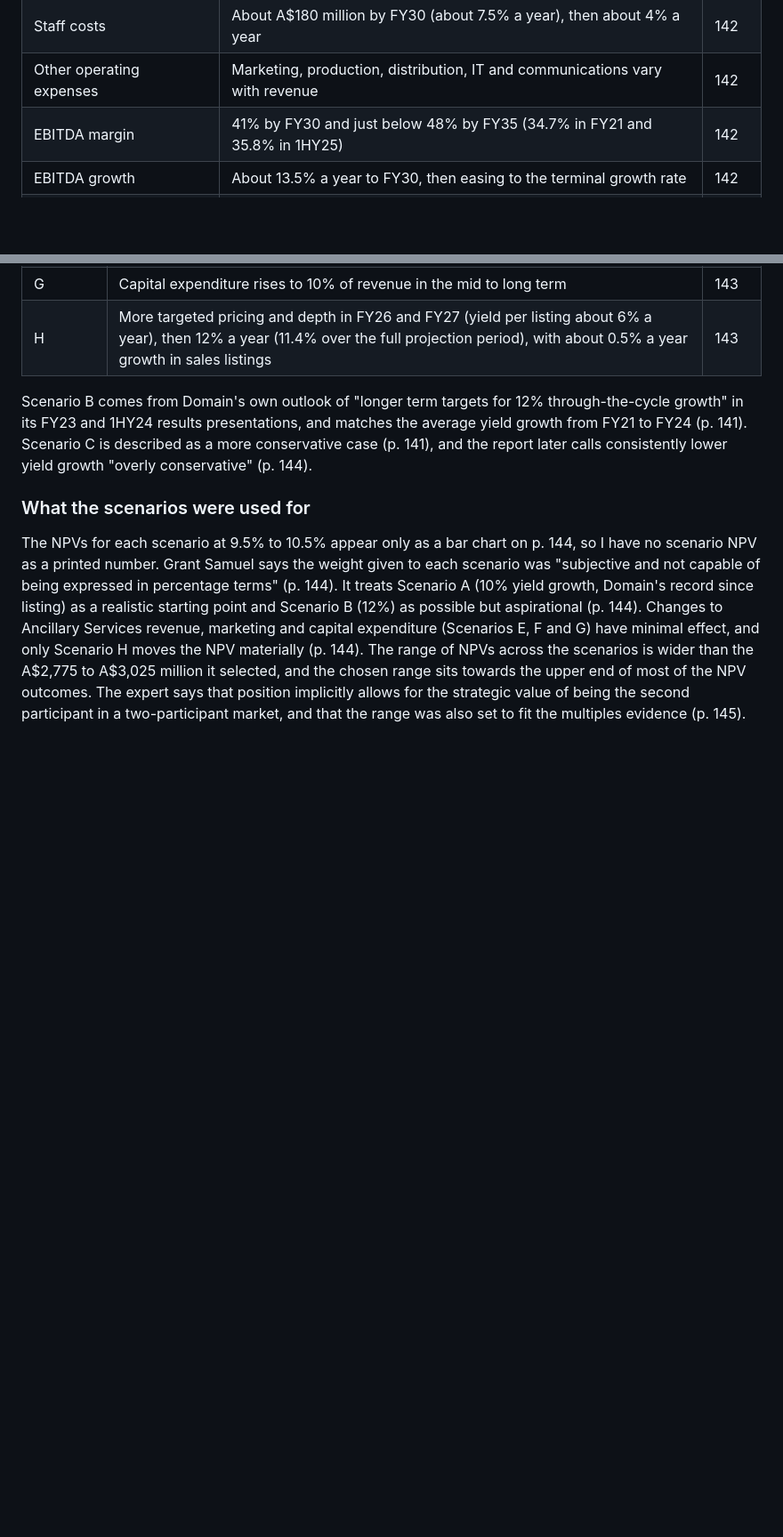
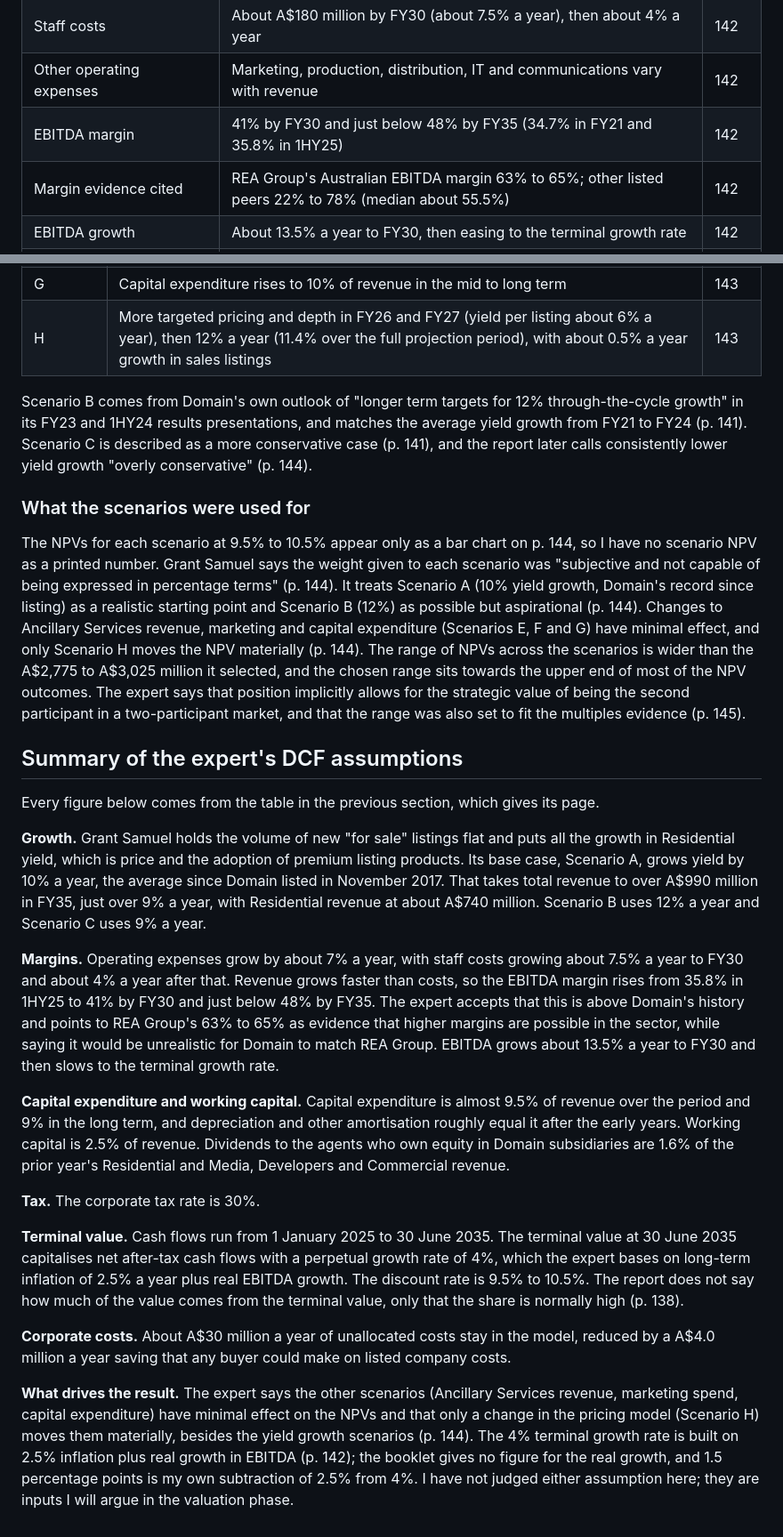
Before and after one commit to shivanisrinivasanln-git/asx-takeover-valuation, a Markdown page: docs/EXPERT_NOTES.md, 2 parts joined by grey strips. Shown at 89% size. Rendered like a GitHub page; blank space fills up the shorter version.

Commit message:
Add my one-page summary of the expert DCF assumptions
Every figure but one subtraction comes from the assumptions table in the same file.

```diff
--- a/docs/EXPERT_NOTES.md
+++ b/docs/EXPERT_NOTES.md
@@ -103,6 +103,7 @@ Grant Samuel's DCF starts from Domain's FY25 Forecast for the second half of FY2
 | Staff costs | About A$180 million by FY30 (about 7.5% a year), then about 4% a year | 142 |
 | Other operating expenses | Marketing, production, distribution, IT and communications vary with revenue | 142 |
 | EBITDA margin | 41% by FY30 and just below 48% by FY35 (34.7% in FY21 and 35.8% in 1HY25) | 142 |
+| Margin evidence cited | REA Group's Australian EBITDA margin 63% to 65%; other listed peers 22% to 78% (median about 55.5%) | 142 |
 | EBITDA growth | About 13.5% a year to FY30, then easing to the terminal growth rate | 142 |
 | Capital expenditure | Almost 9.5% of revenue over the period, 9% in the long term; depreciation and other amortisation roughly equal to it after the early years | 142 |
 | Working capital | 2.5% of revenue | 142 |
@@ -128,3 +129,21 @@ Scenario B comes from Domain's own outlook of "longer term targets for 12% throu
 ### What the scenarios were used for
 
 The NPVs for each scenario at 9.5% to 10.5% appear only as a bar chart on p. 144, so I have no scenario NPV as a printed number. Grant Samuel says the weight given to each scenario was "subjective and not capable of being expressed in percentage terms" (p. 144). It treats Scenario A (10% yield growth, Domain's record since listing) as a realistic starting point and Scenario B (12%) as possible but aspirational (p. 144). Changes to Ancillary Services revenue, marketing and capital expenditure (Scenarios E, F and G) have minimal effect, and only Scenario H moves the NPV materially (p. 144). The range of NPVs across the scenarios is wider than the A$2,775 to A$3,025 million it selected, and the chosen range sits towards the upper end of most of the NPV outcomes. The expert says that position implicitly allows for the strategic value of being the second participant in a two-participant market, and that the range was also set to fit the multiples evidence (p. 145).
+
+## Summary of the expert's DCF assumptions
+
+Every figure below comes from the table in the previous section, which gives its page.
+
+**Growth.** Grant Samuel holds the volume of new "for sale" listings flat and puts all the growth in Residential yield, which is price and the adoption of premium listing products. Its base case, Scenario A, grows yield by 10% a year, the average since Domain listed in November 2017. That takes total revenue to over A$990 million in FY35, just over 9% a year, with Residential revenue at about A$740 million. Scenario B uses 12% a year and Scenario C uses 9% a year.
+
+**Margins.** Operating expenses grow by about 7% a year, with staff costs growing about 7.5% a year to FY30 and about 4% a year after that. Revenue grows faster than costs, so the EBITDA margin rises from 35.8% in 1HY25 to 41% by FY30 and just below 48% by FY35. The expert accepts that this is above Domain's history and points to REA Group's 63% to 65% as evidence that higher margins are possible in the sector, while saying it would be unrealistic for Domain to match REA Group. EBITDA grows about 13.5% a year to FY30 and then slows to the terminal growth rate.
+
+**Capital expenditure and working capital.** Capital expenditure is almost 9.5% of revenue over the period and 9% in the long term, and depreciation and other amortisation roughly equal it after the early years. Working capital is 2.5% of revenue. Dividends to the agents who own equity in Domain subsidiaries are 1.6% of the prior year's Residential and Media, Developers and Commercial revenue.
+
+**Tax.** The corporate tax rate is 30%.
+
+**Terminal value.** Cash flows run from 1 January 2025 to 30 June 2035. The terminal value at 30 June 2035 capitalises net after-tax cash flows with a perpetual growth rate of 4%, which the expert bases on long-term inflation of 2.5% a year plus real EBITDA growth. The discount rate is 9.5% to 10.5%. The report does not say how much of the value comes from the terminal value, only that the share is normally high (p. 138).
+
+**Corporate costs.** About A$30 million a year of unallocated costs stay in the model, reduced by a A$4.0 million a year saving that any buyer could make on listed company costs.
+
+**What drives the result.** The expert says the other scenarios (Ancillary Services revenue, marketing spend, capital expenditure) have minimal effect on the NPVs and that only a change in the pricing model (Scenario H) moves them materially, besides the yield growth scenarios (p. 144). The 4% terminal growth rate is built on 2.5% inflation plus real growth in EBITDA (p. 142); the booklet gives no figure for the real growth, and 1.5 percentage points is my own subtraction of 2.5% from 4%. I have not judged either assumption here; they are inputs I will argue in the valuation phase.
```
Also changed, not shown: TODO.md (+1 -1 lines).
